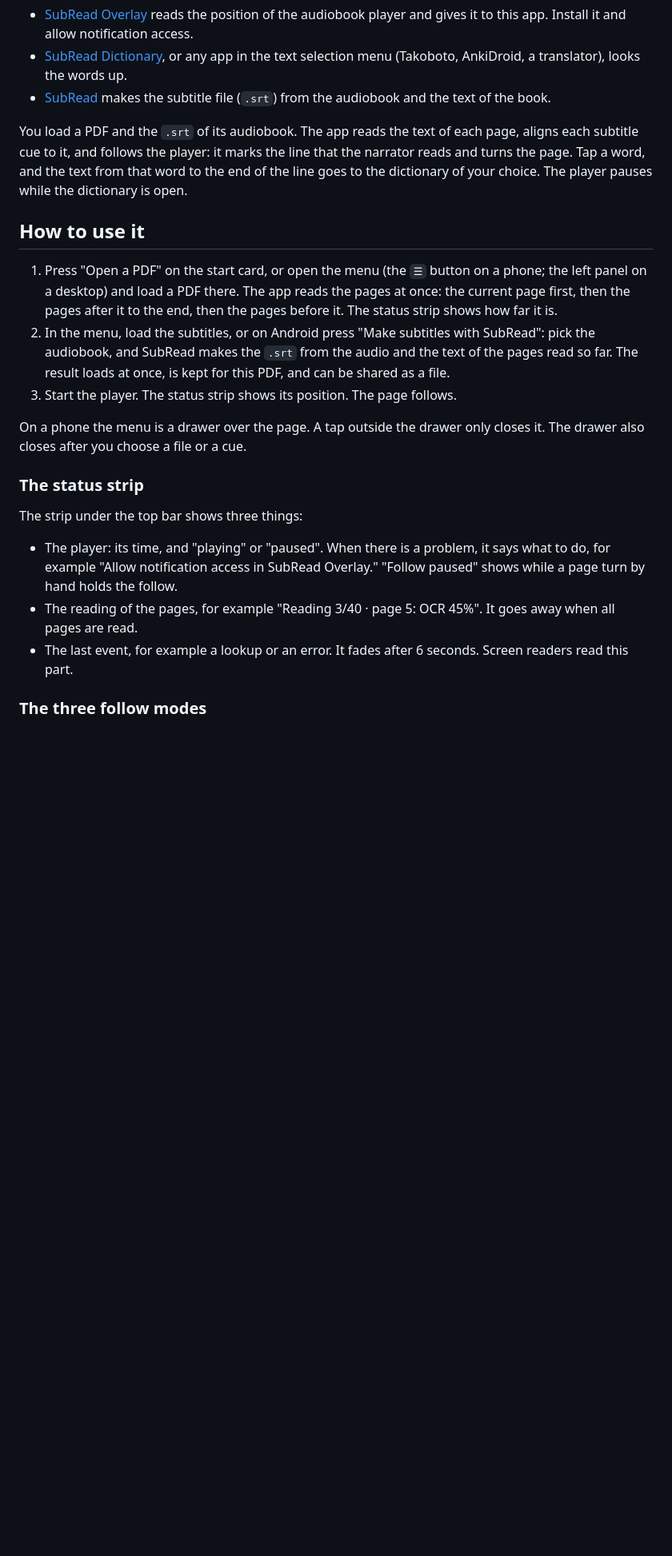
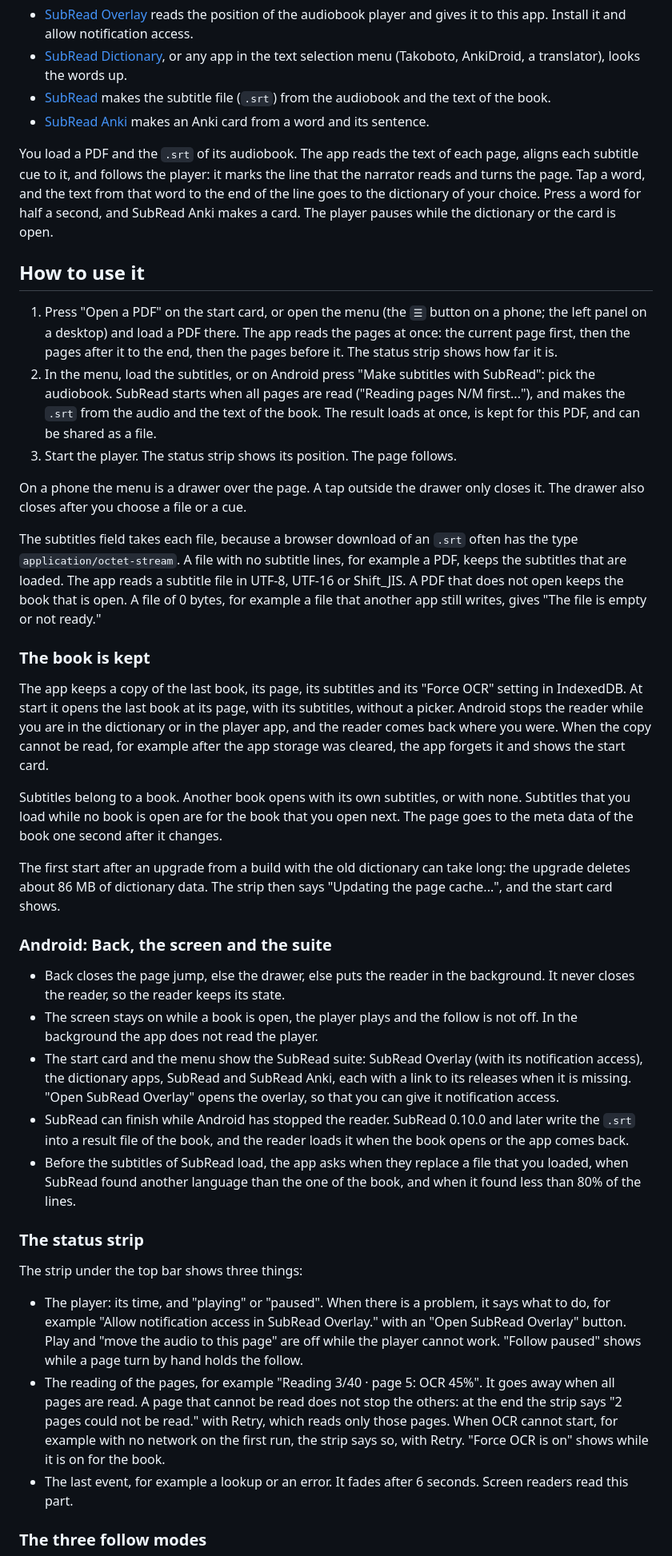
Before and after one commit to equwal/scan-subread, a Markdown page: README.md, the part around one of its changes. Shown at 80% size. Rendered like a GitHub page; blank space fills up the shorter version.

```diff
--- a/README.md
+++ b/README.md
@@ -12,13 +12,16 @@ SubRead suite:
   looks the words up.
 - [SubRead](https://github.com/equwal/subread-android) makes the subtitle
   file (`.srt`) from the audiobook and the text of the book.
+- [SubRead Anki](https://github.com/equwal/subread-anki) makes an Anki
+  card from a word and its sentence.
 
 You load a PDF and the `.srt` of its audiobook. The app reads the text
 of each page, aligns each subtitle cue to it, and follows the player: it
 marks the line that the narrator reads and turns the page. Tap a word,
 and the text from that word to the end of the line goes to the
-dictionary of your choice. The player pauses while the dictionary is
-open.
+dictionary of your choice. Press a word for half a second, and SubRead
+Anki makes a card. The player pauses while the dictionary or the card
+is open.
 
 ## How to use it
 
@@ -28,14 +31,62 @@ open.
    pages after it to the end, then the pages before it. The status strip
    shows how far it is.
 2. In the menu, load the subtitles, or on Android press "Make subtitles
-   with SubRead": pick the audiobook, and SubRead makes the `.srt` from
-   the audio and the text of the pages read so far. The result loads at
-   once, is kept for this PDF, and can be shared as a file.
+   with SubRead": pick the audiobook. SubRead starts when all pages are
+   read ("Reading pages N/M first..."), and makes the `.srt` from the
+   audio and the text of the book. The result loads at once, is kept for
+   this PDF, and can be shared as a file.
 3. Start the player. The status strip shows its position. The page
    follows.
 
 On a phone the menu is a drawer over the page. A tap outside the drawer
 only closes it. The drawer also closes after you choose a file or a cue.
+
+The subtitles field takes each file, because a browser download of an
+`.srt` often has the type `application/octet-stream`. A file with no
+subtitle lines, for example a PDF, keeps the subtitles that are loaded.
+The app reads a subtitle file in UTF-8, UTF-16 or Shift_JIS. A PDF that
+does not open keeps the book that is open. A file of 0 bytes, for
+example a file that another app still writes, gives "The file is empty
+or not ready."
+
+### The book is kept
+
+The app keeps a copy of the last book, its page, its subtitles and its
+"Force OCR" setting in IndexedDB. At start it opens the last book at
+its page, with its subtitles, without a picker. Android stops the
+reader while you are in the dictionary or in the player app, and the
+reader comes back where you were. When the copy cannot be read, for
+example after the app storage was cleared, the app forgets it and shows
+the start card.
+
+Subtitles belong to a book. Another book opens with its own subtitles,
+or with none. Subtitles that you load while no book is open are for the
+book that you open next. The page goes to the meta data of the book one
+second after it changes.
+
+The first start after an upgrade from a build with the old dictionary
+can take long: the upgrade deletes about 86 MB of dictionary data. The
+strip then says "Updating the page cache...", and the start card shows.
+
+### Android: Back, the screen and the suite
+
+- Back closes the page jump, else the drawer, else puts the reader in
+  the background. It never closes the reader, so the reader keeps its
+  state.
+- The screen stays on while a book is open, the player plays and the
+  follow is not off. In the background the app does not read the
+  player.
+- The start card and the menu show the SubRead suite: SubRead Overlay
+  (with its notification access), the dictionary apps, SubRead and
+  SubRead Anki, each with a link to its releases when it is missing.
+  "Open SubRead Overlay" opens the overlay, so that you can give it
+  notification access.
+- SubRead can finish while Android has stopped the reader. SubRead
+  0.10.0 and later write the `.srt` into a result file of the book, and
+  the reader loads it when the book opens or the app comes back.
+- Before the subtitles of SubRead load, the app asks when they replace
+  a file that you loaded, when SubRead found another language than the
+  one of the book, and when it found less than 80% of the lines.
 
 ### The status strip
 
@@ -43,10 +94,15 @@ The strip under the top bar shows three things:
 
 - The player: its time, and "playing" or "paused". When there is a
   problem, it says what to do, for example "Allow notification access in
-  SubRead Overlay." "Follow paused" shows while a page turn by hand holds
-  the follow.
+  SubRead Overlay." with an "Open SubRead Overlay" button. Play and
+  "move the audio to this page" are off while the player cannot work.
+  "Follow paused" shows while a page turn by hand holds the follow.
 - The reading of the pages, for example "Reading 3/40 · page 5: OCR 45%".
-  It goes away when all pages are read.
+  It goes away when all pages are read. A page that cannot be read does
+  not stop the others: at the end the strip says "2 pages could not be
+  read." with Retry, which reads only those pages. When OCR cannot
+  start, for example with no network on the first run, the strip says
+  so, with Retry. "Force OCR is on" shows while it is on for the book.
 - The last event, for example a lookup or an error. It fades after 6
   seconds. Screen readers read this part.
 
```
Also changed, not shown: other parts of README.md (+74 -22 lines).
